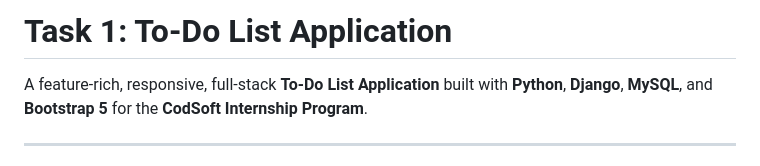
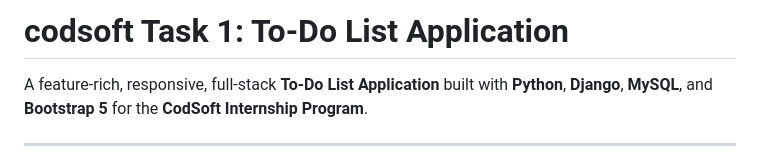
Before and after one commit to Lokesh-ig/CodSoft_To-Do-List_Application, a Markdown page: README.md, the part around the change. Drawn GitHub-style.

```diff
--- a/README.md
+++ b/README.md
@@ -1,4 +1,4 @@
-# Task 1: To-Do List Application
+# codsoft Task 1: To-Do List Application
 
 A feature-rich, responsive, full-stack **To-Do List Application** built with **Python**, **Django**, **MySQL**, and **Bootstrap 5** for the **CodSoft Internship Program**.
 
```
